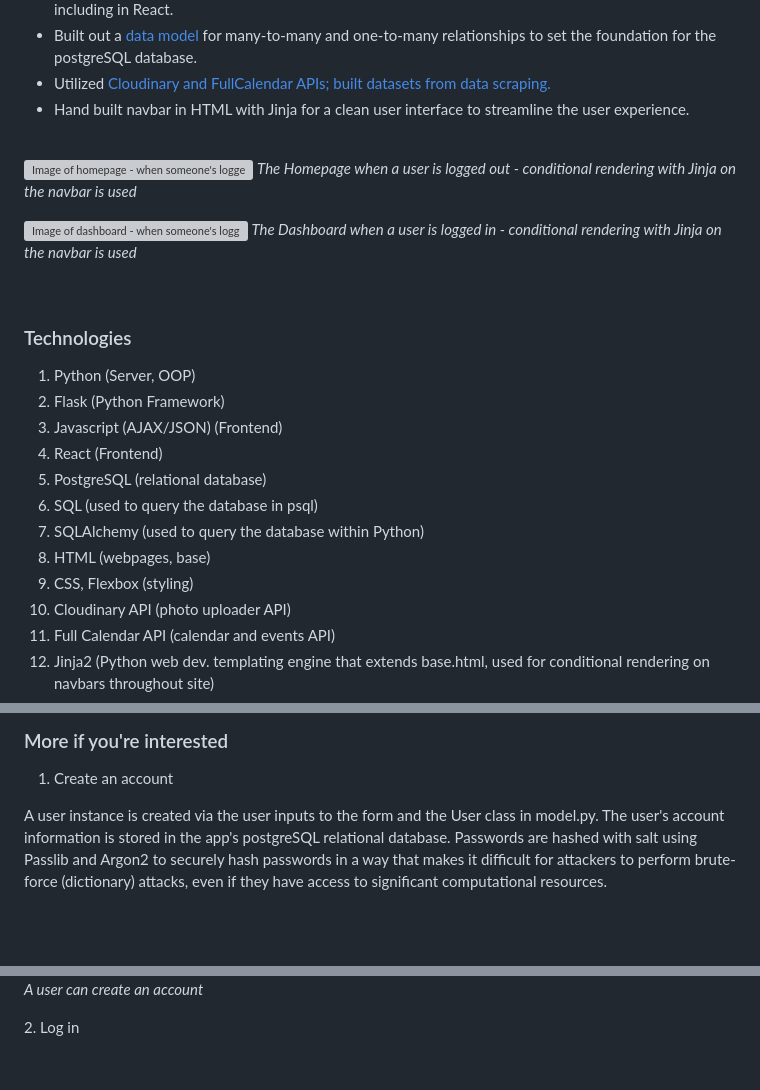
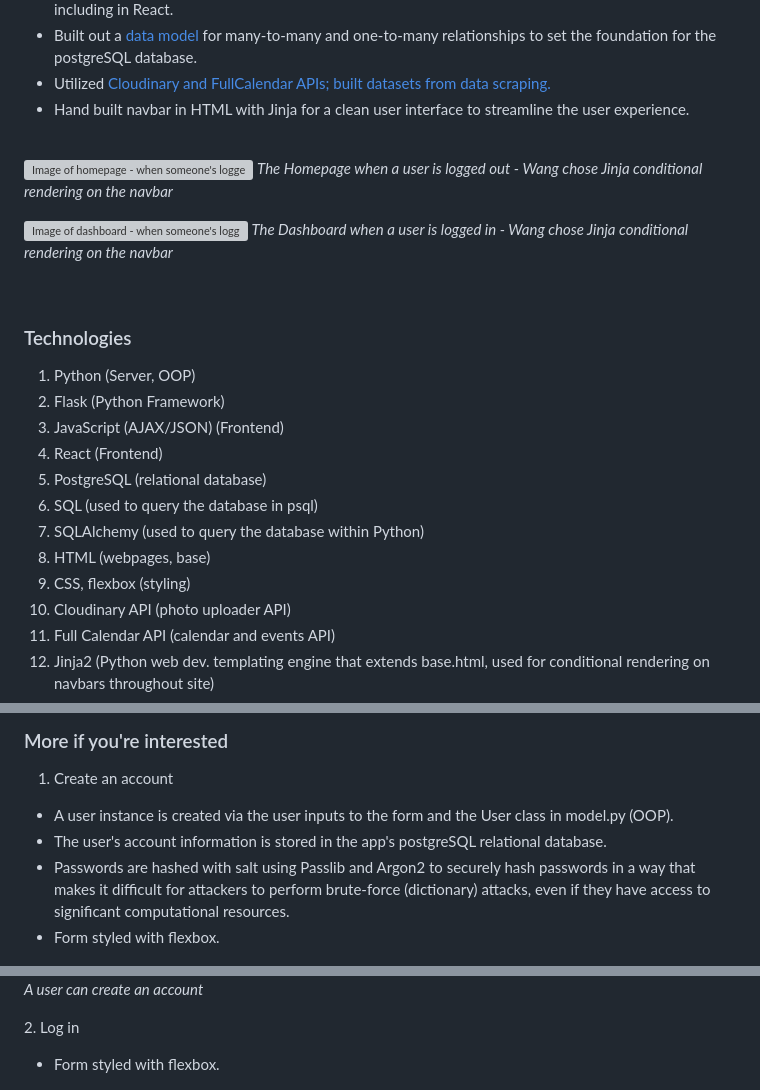
Before and after one commit to LuccaWang1/PetPlanner, a Markdown page: README.md, 3 parts joined by grey strips. Rendered like a GitHub page; blank space fills up the shorter version; grey boxes are pictures that could not be loaded.

Commit message:
Updated README with edits, revisions, typo corrections

```diff
--- a/README.md
+++ b/README.md
@@ -48,10 +48,10 @@ The full stack project includes a PostgreSQL relational database and was built a
 <br>
 
 ![Image of homepage - when someone's logged out](/static/images/Readme_Markdown/home.png)
-*The Homepage when a user is logged out - conditional rendering with Jinja on the navbar is used*
+*The Homepage when a user is logged out - Wang chose Jinja conditional rendering on the navbar*
 
 ![Image of dashboard - when someone's logged in](/static/images/Readme_Markdown/dashboard_zoom_in.png)
-*The Dashboard when a user is logged in - conditional rendering with Jinja on the navbar is used*
+*The Dashboard when a user is logged in - Wang chose Jinja conditional rendering on the navbar*
 <a name="technologies"></a>
 
 <br>
@@ -59,13 +59,13 @@ The full stack project includes a PostgreSQL relational database and was built a
 ### Technologies
 1. Python (Server, OOP)
 2. Flask (Python Framework)
-3. Javascript (AJAX/JSON) (Frontend)
+3. JavaScript (AJAX/JSON) (Frontend)
 4. React (Frontend)
 5. PostgreSQL (relational database)
 6. SQL (used to query the database in psql)
 7. SQLAlchemy (used to query the database within Python)
 8. HTML (webpages, base)
-9. CSS, Flexbox (styling)
+9. CSS, flexbox (styling)
 10. Cloudinary API (photo uploader API)
 11. Full Calendar API (calendar and events API)
 12. Jinja2 (Python web dev. templating engine that extends base.html, used for conditional rendering on navbars throughout site)
@@ -206,13 +206,18 @@ The full stack project includes a PostgreSQL relational database and was built a
 ### More if you're interested
 1. Create an account
 
-A user instance is created via the user inputs to the form and the User class in model.py. The user's account information is stored in the app's postgreSQL relational database. Passwords are hashed with salt using Passlib and Argon2 to securely hash passwords in a way that makes it difficult for attackers to perform brute-force (dictionary) attacks, even if they have access to significant computational resources.
+* A user instance is created via the user inputs to the form and the User class in model.py (OOP).
+* The user's account information is stored in the app's postgreSQL relational database.
+* Passwords are hashed with salt using Passlib and Argon2 to securely hash passwords in a way that makes it difficult for attackers to perform brute-force (dictionary) attacks, even if they have access to significant computational resources.
+* Form styled with flexbox.
 
 ![Image of the Create Account webpage](/static/images/Readme_Markdown/create-account.png)
 *A user can create an account*
 
 <a name="log-in"></a>
 2. Log in
+
+* Form styled with flexbox.
 
 ![Image of the Log In webpage](/static/images/Readme_Markdown/log-in.png)
 *A user can log in*
```
Also changed, not shown: other parts of README.md (+3 -3 lines).
